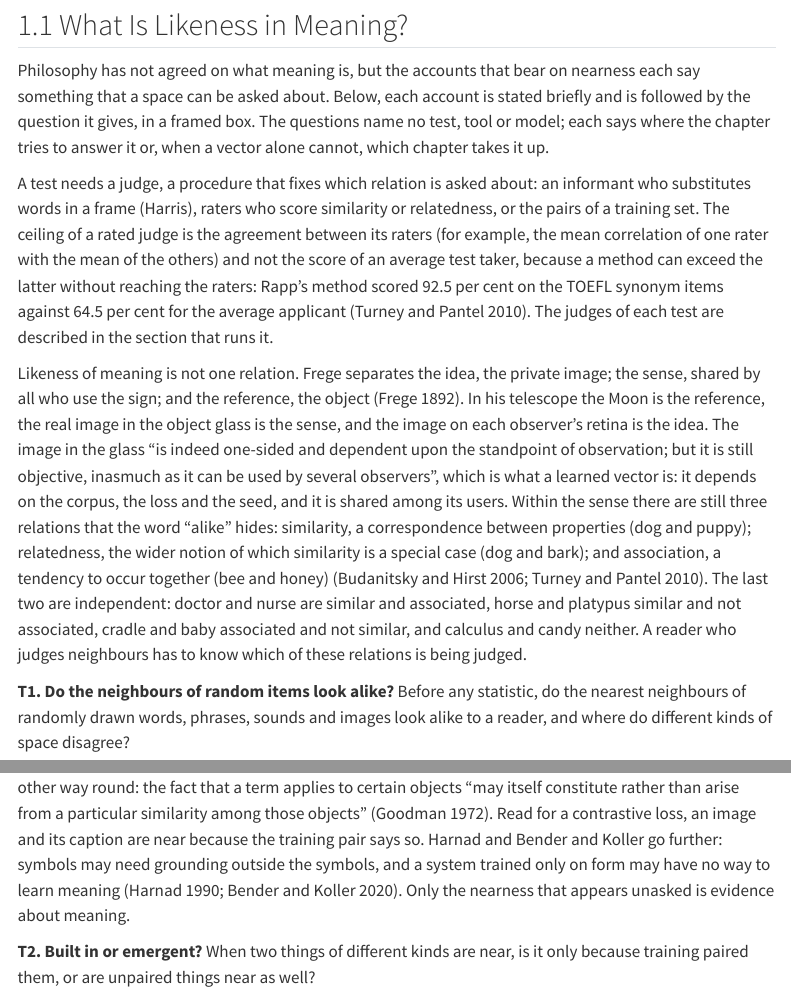
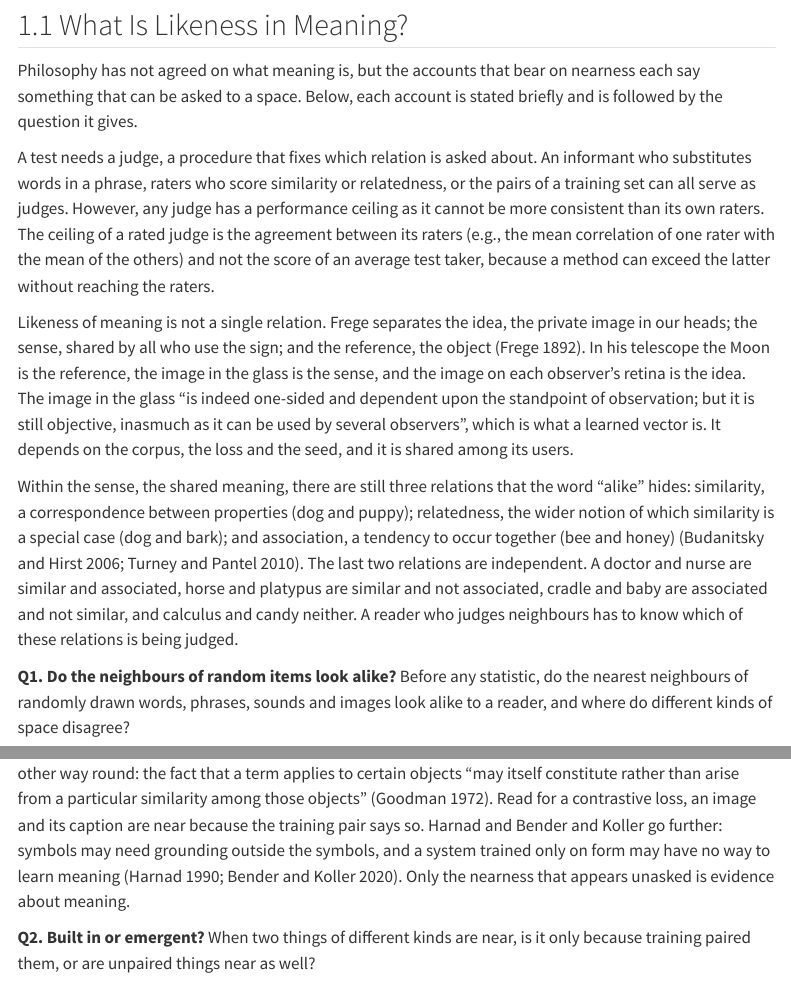
Before and after one commit to marcmagransdeabril/embedding-revolution-private, a Quarto document (chapters/meaning_as_likeness.qmd): the page in a window 1100 px wide, from 930 px down, and a second part further down, joined at a grey line. Rendered offline with R 4.5, knitr and Pandoc in place of Quarto, with nearby package versions; menus at the side of the page are left out; long lines of code are wrapped.

Commit message:
Refine "What Is Likeness in Meaning?" section for clarity and coherence; update questions for consistency.

```diff
--- a/chapters/meaning_as_likeness.qmd
+++ b/chapters/meaning_as_likeness.qmd
@@ -20,14 +20,16 @@ Once the seven questions are answered, the last section will complete the chapte
 
 ## What Is Likeness in Meaning? {#sec-likeness-which}
 
-Philosophy has not agreed on what meaning is, but the accounts that bear on nearness each say something that a space can be asked about. Below, each account is stated briefly and is followed by the question it gives, in a framed box. The questions name no test, tool or model; each says where the chapter tries to answer it or, when a vector alone cannot, which chapter takes it up.
+Philosophy has not agreed on what meaning is, but the accounts that bear on nearness each say something that can be asked to a space. Below, each account is stated briefly and is followed by the question it gives.
 
-A test needs a judge, a procedure that fixes which relation is asked about: an informant who substitutes words in a frame (Harris), raters who score similarity or relatedness, or the pairs of a training set. The ceiling of a rated judge is the agreement between its raters (for example, the mean correlation of one rater with the mean of the others) and not the score of an average test taker, because a method can exceed the latter without reaching the raters: Rapp's method scored 92.5 per cent on the TOEFL synonym items against 64.5 per cent for the average applicant [@turney2010frequency]. The judges of each test are described in the section that runs it.
+A test needs a judge, a procedure that fixes which relation is asked about. An informant who substitutes words in a phrase, raters who score similarity or relatedness, or the pairs of a training set can all serve as judges. However, any judge has a performance ceiling as it cannot be more consistent than its own raters. The ceiling of a rated judge is the agreement between its raters (e.g., the mean correlation of one rater with the mean of the others) and not the score of an average test taker, because a method can exceed the latter without reaching the raters.
 
-Likeness of meaning is not one relation. Frege separates the idea, the private image; the sense, shared by all who use the sign; and the reference, the object [@frege1892sense]. In his telescope the Moon is the reference, the real image in the object glass is the sense, and the image on each observer's retina is the idea. The image in the glass "is indeed one-sided and dependent upon the standpoint of observation; but it is still objective, inasmuch as it can be used by several observers", which is what a learned vector is: it depends on the corpus, the loss and the seed, and it is shared among its users. Within the sense there are still three relations that the word "alike" hides: similarity, a correspondence between properties (dog and puppy); relatedness, the wider notion of which similarity is a special case (dog and bark); and association, a tendency to occur together (bee and honey) [@budanitsky2006evaluating; @turney2010frequency]. The last two are independent: doctor and nurse are similar and associated, horse and platypus similar and not associated, cradle and baby associated and not similar, and calculus and candy neither. A reader who judges neighbours has to know which of these relations is being judged.
+Likeness of meaning is not a single relation. Frege separates the idea, the private image in our heads; the sense, shared by all who use the sign; and the reference, the object [@frege1892sense]. In his telescope the Moon is the reference, the image in the glass is the sense, and the image on each observer's retina is the idea. The image in the glass "is indeed one-sided and dependent upon the standpoint of observation; but it is still objective, inasmuch as it can be used by several observers", which is what a learned vector is. It depends on the corpus, the loss and the seed, and it is shared among its users.
+
+Within the sense, the shared meaning, there are still three relations that the word "alike" hides: similarity, a correspondence between properties (dog and puppy); relatedness, the wider notion of which similarity is a special case (dog and bark); and association, a tendency to occur together (bee and honey) [@budanitsky2006evaluating; @turney2010frequency]. The last two relations are independent. A doctor and nurse are similar and associated, horse and platypus are similar and not associated, cradle and baby are associated and not similar, and calculus and candy neither. A reader who judges neighbours has to know which of these relations is being judged.
 
 ::: {.test}
-**T1. Do the neighbours of random items look alike?** Before any statistic, do the nearest neighbours of randomly drawn words, phrases, sounds and images look alike to a reader, and where do different kinds of space disagree?
+**Q1. Do the neighbours of random items look alike?** Before any statistic, do the nearest neighbours of randomly drawn words, phrases, sounds and images look alike to a reader, and where do different kinds of space disagree?
 
 *Tried in:* @sec-gallery-neighbours.
 :::
@@ -35,7 +37,7 @@ Likeness of meaning is not one relation. Frege separates the idea, the private i
 Goodman points out that a term may apply to things because of the way they were grouped, and not the other way round: the fact that a term applies to certain objects "may itself constitute rather than arise from a particular similarity among those objects" [@goodman1972seven]. Read for a contrastive loss, an image and its caption are near because the training pair says so. Harnad and Bender and Koller go further: symbols may need grounding outside the symbols, and a system trained only on form may have no way to learn meaning [@harnad1990symbol; @bender2020climbing]. Only the nearness that appears unasked is evidence about meaning.
 
 ::: {.test}
-**T2. Built in or emergent?** When two things of different kinds are near, is it only because training paired them, or are unpaired things near as well?
+**Q2. Built in or emergent?** When two things of different kinds are near, is it only because training paired them, or are unpaired things near as well?
 
 *Tried in:* @sec-likeness-pairs-senses.
 :::
```
Also changed, not shown: chapters/meaning_as_likeness.qmd (6 more changed lines).
